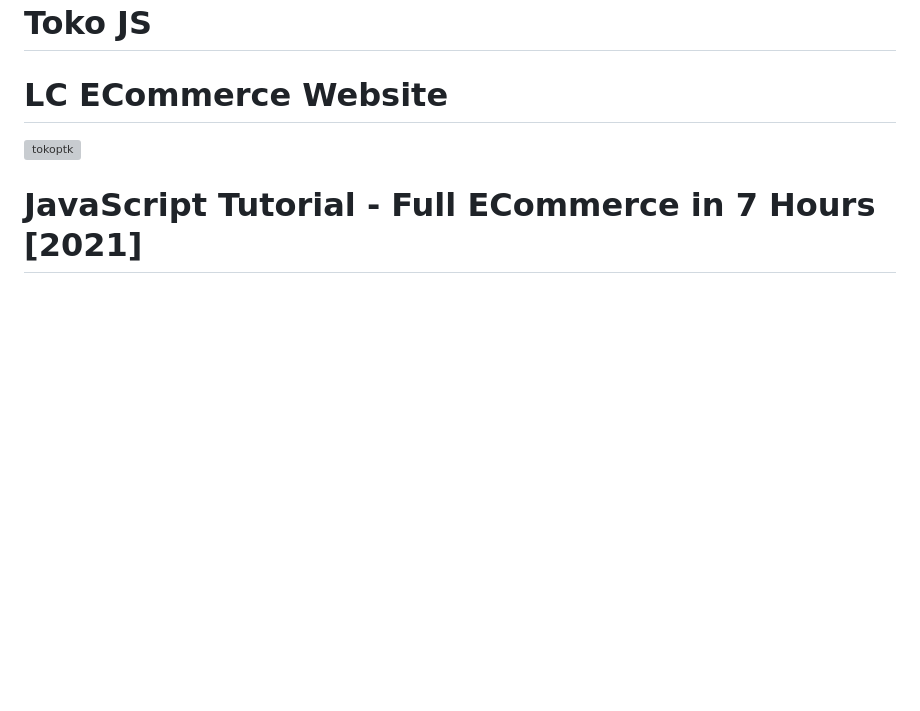
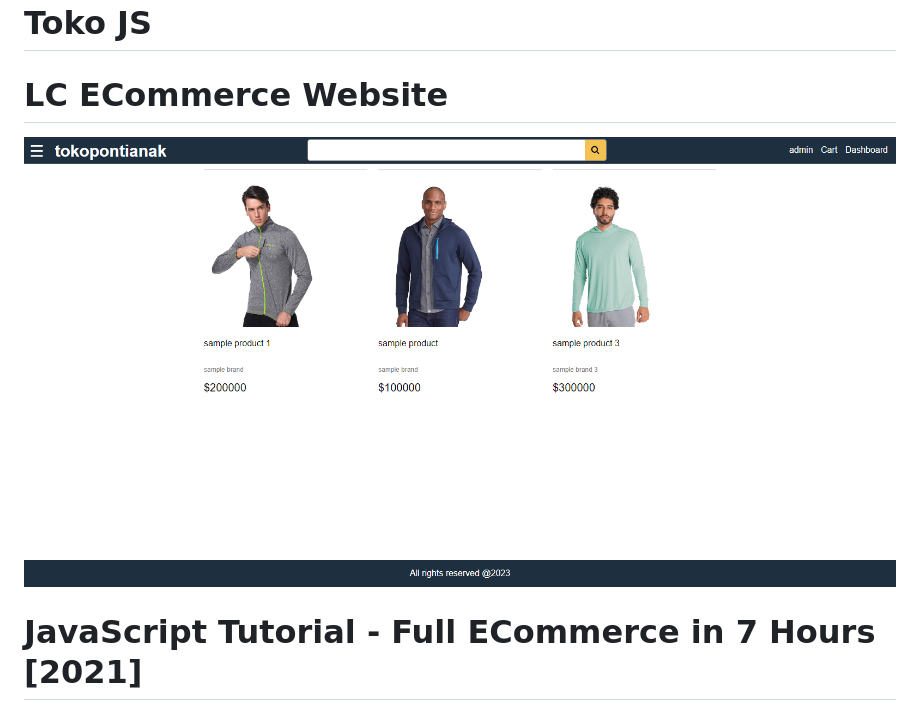
Before and after one commit to mushlihun/tokolcptk, a Markdown page: README.md, the part around the change. GitHub-like rendering; blank space fills up the shorter version; grey boxes are pictures that could not be loaded.

```diff
--- a/README.md
+++ b/README.md
@@ -1,6 +1,6 @@
 # Toko JS
 # LC ECommerce Website
-![tokoptk](/frontend/images/tokolc.png)
+![tokoptk](/frontend/images/tokoptk.PNG)
 
 # JavaScript Tutorial - Full ECommerce in 7 Hours [2021]
 
```
